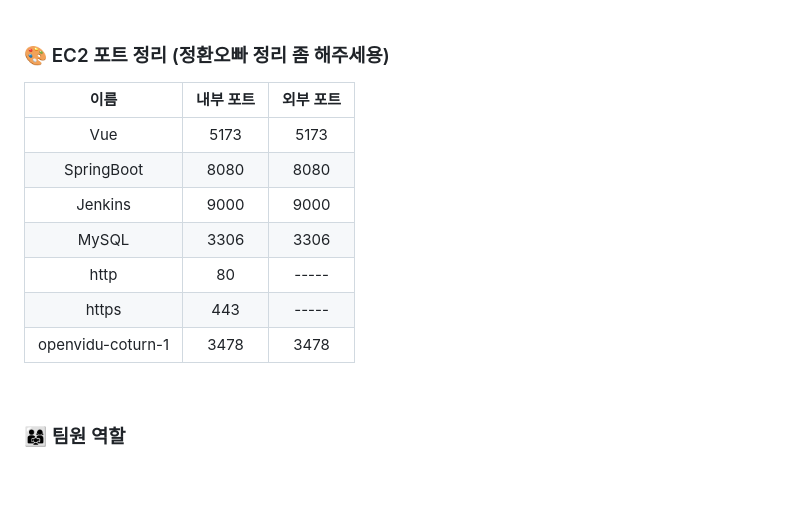
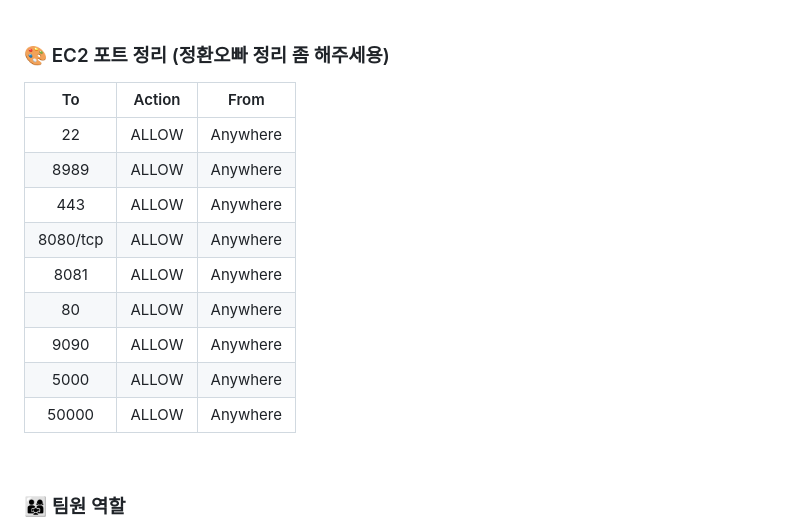
Before and after one commit to SteelZoo/Foorrng, a Markdown page: README.md, the part around the change. GitHub-like rendering; blank space fills up the shorter version.

```diff
--- a/README.md
+++ b/README.md
@@ -200,15 +200,18 @@ Domain
 <br>
 
 ### 🎨 EC2 포트 정리 (정환오빠 정리 좀 해주세용)
-| 이름 | 내부 포트 | 외부 포트 |
+| To | Action | From |
 | :-----: | :-----: | :-----: |
-| Vue | 5173 | 5173 |
-| SpringBoot | 8080 | 8080 |
-| Jenkins | 9000 | 9000 |
-| MySQL | 3306 | 3306 |
-| http | 80 | ----- |
-| https | 443 | ----- |
-| openvidu-coturn-1 | 3478 | 3478 |
+| 22 | ALLOW | Anywhere |
+| 8989 | ALLOW | Anywhere |
+| 443 | ALLOW | Anywhere |
+| 8080/tcp | ALLOW | Anywhere |
+| 8081 | ALLOW | Anywhere |
+| 80 | ALLOW | Anywhere |
+| 9090 | ALLOW | Anywhere |
+| 5000 | ALLOW | Anywhere |
+| 50000 | ALLOW | Anywhere |
+
 
 <br>
 
```
